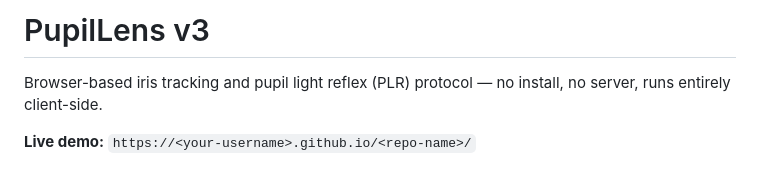
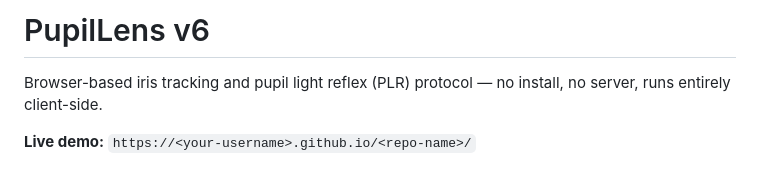
Before and after one commit to jeffreysparker-collab/pupillens, a Markdown page: README.md, the part around the change. Rendered like a GitHub page.

```diff
--- a/README.md
+++ b/README.md
@@ -1,4 +1,4 @@
-# PupilLens v3
+# PupilLens v6
 
 Browser-based iris tracking and pupil light reflex (PLR) protocol — no install, no server, runs entirely client-side.
 
```
